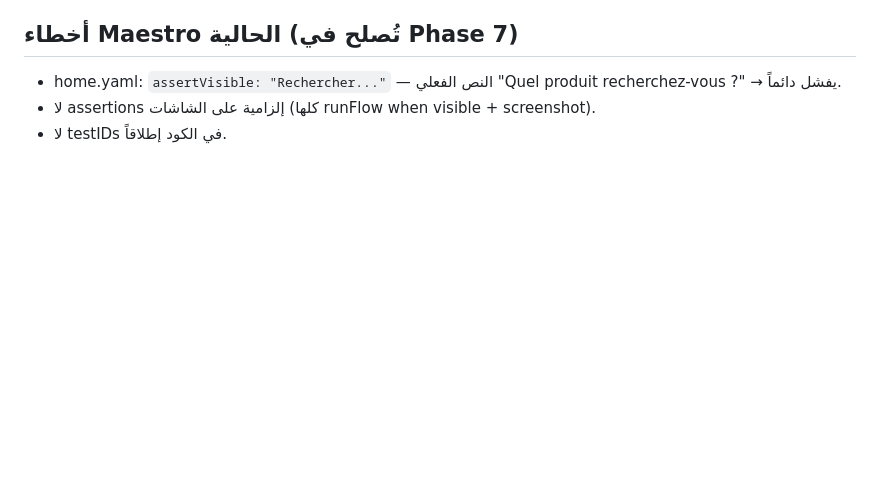
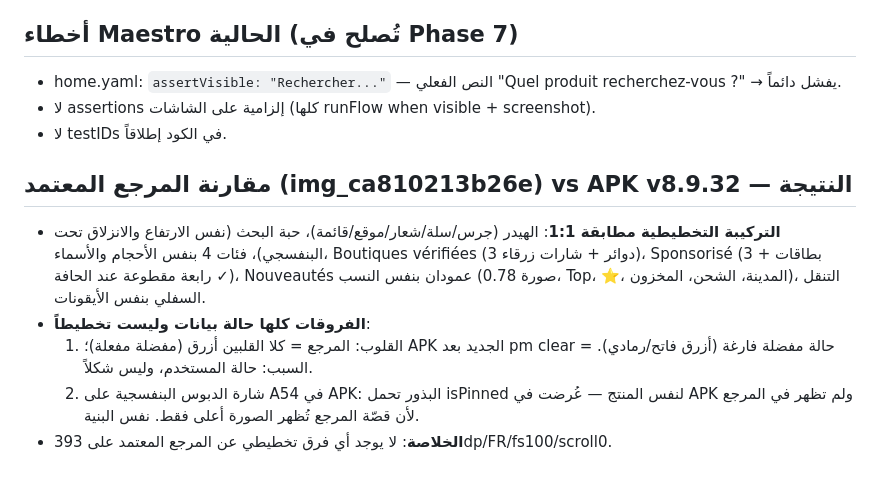
Before and after one commit to sokchad90-debug/SOUKTCHAD.store, a Markdown page: docs/UI_CONSISTENCY_AUDIT.md, the part around the change. GitHub-like rendering; blank space fills up the shorter version.

Commit message:
audit: approved-reference comparison FR 1:1 layout, diffs are data-state only

```diff
--- a/docs/UI_CONSISTENCY_AUDIT.md
+++ b/docs/UI_CONSISTENCY_AUDIT.md
@@ -66,3 +66,9 @@ windowSize=2/initialNumToRender=2/maxToRenderPerBatch=2 قيم أداء موجو
 - home.yaml: `assertVisible: "Rechercher..."` — النص الفعلي "Quel produit recherchez-vous ?" → يفشل دائماً.
 - لا assertions إلزامية على الشاشات (كلها runFlow when visible + screenshot).
 - لا testIDs في الكود إطلاقاً.
+## مقارنة المرجع المعتمد (img_ca810213b26e) vs APK v8.9.32 — النتيجة
+- **التركيبة التخطيطية مطابقة 1:1**: الهيدر (جرس/سلة/شعار/موقع/قائمة)، حبة البحث (نفس الارتفاع والانزلاق تحت البنفسجي)، فئات 4 بنفس الأحجام والأسماء، Boutiques vérifiées (3 دوائر + شارات زرقاء)، Sponsorisé (3 بطاقات + رابعة مقطوعة عند الحافة ✓)، Nouveautés عمودان بنفس النسب (صورة 0.78، Top، ⭐، المدينة، الشحن، المخزون)، التنقل السفلي بنفس الأيقونات.
+- **الفروقات كلها حالة بيانات وليست تخطيطاً**:
+  1. القلوب: المرجع = كلا القلبين أزرق (مفضلة مفعلة)؛ APK الجديد بعد pm clear = حالة مفضلة فارغة (أزرق فاتح/رمادي). السبب: حالة المستخدم، وليس شكلاً.
+  2. شارة الدبوس البنفسجية على A54 في APK: البذور تحمل isPinned لنفس المنتج — عُرضت في APK ولم تظهر في المرجع لأن قصّة المرجع تُظهر الصورة أعلى فقط. نفس البنية.
+- **الخلاصة**: لا يوجد أي فرق تخطيطي عن المرجع المعتمد على 393dp/FR/fs100/scroll0.
```
